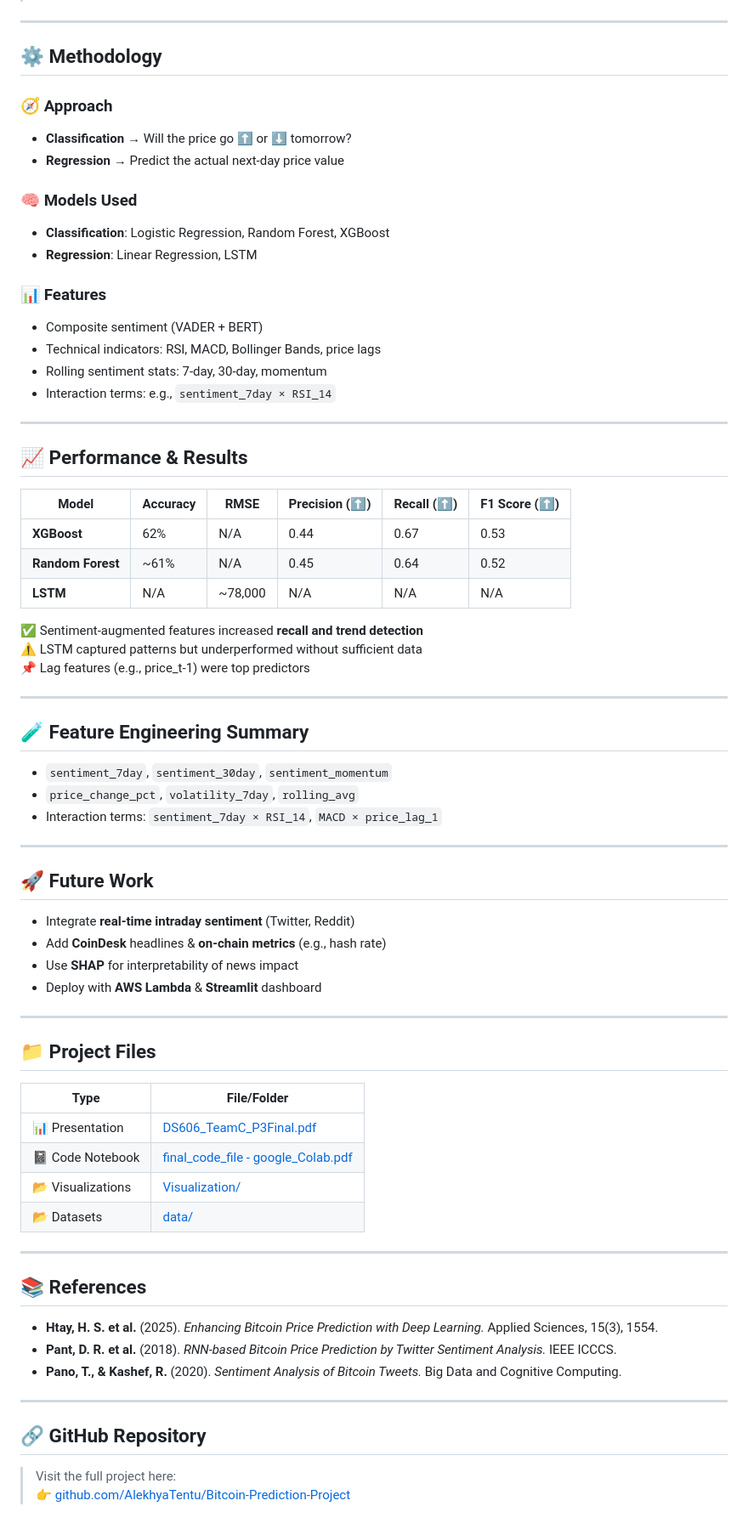
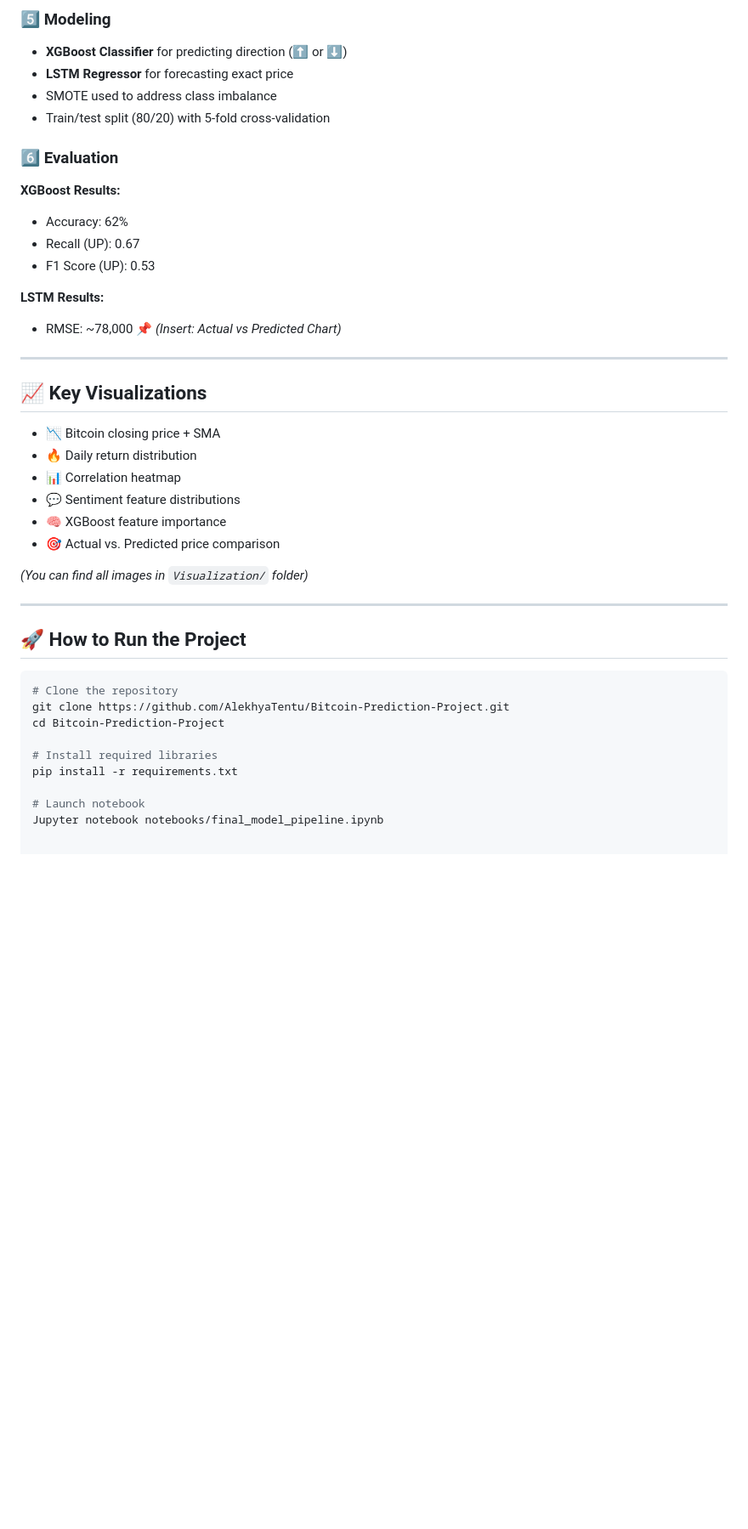
Before and after one commit to AlekhyaTentu/Bitcoin-Prediction-Project, a Markdown page: README.md, the part around the change printed below. Shown: that part at 85% size. GitHub-like rendering; blank space fills up the shorter version.

````diff
--- a/README.md
+++ b/README.md
@@ -41,75 +61,42 @@ Our pipeline includes:
+### 5️⃣ Modeling
+- **XGBoost Classifier** for predicting direction (⬆️ or ⬇️)
+- **LSTM Regressor** for forecasting exact price
+- SMOTE used to address class imbalance
+- Train/test split (80/20) with 5-fold cross-validation
+
+### 6️⃣ Evaluation
+**XGBoost Results:**
+- Accuracy: 62%
+- Recall (UP): 0.67
+- F1 Score (UP): 0.53
+
+**LSTM Results:**
+- RMSE: ~78,000
+📌 *(Insert: Actual vs Predicted Chart)*
 
 ---
 
-## ⚙️ Methodology
+## 📈 Key Visualizations
+- 📉 Bitcoin closing price + SMA
+- 🔥 Daily return distribution
+- 📊 Correlation heatmap
+- 💬 Sentiment feature distributions
+- 🧠 XGBoost feature importance
+- 🎯 Actual vs. Predicted price comparison
 
-### 🧭 Approach
-- **Classification** → Will the price go ⬆️ or ⬇️ tomorrow?
-- **Regression** → Predict the actual next-day price value
-
-### 🧠 Models Used
-- **Classification**: Logistic Regression, Random Forest, XGBoost
-- **Regression**: Linear Regression, LSTM
-
-### 📊 Features
-- Composite sentiment (VADER + BERT)
-- Technical indicators: RSI, MACD, Bollinger Bands, price lags
-- Rolling sentiment stats: 7-day, 30-day, momentum
-- Interaction terms: e.g., `sentiment_7day × RSI_14`
+*(You can find all images in `Visualization/` folder)*
 
 ---
 
-## 📈 Performance & Results
+## 🚀 How to Run the Project
 
-| Model         | Accuracy | RMSE      | Precision (⬆️) | Recall (⬆️) | F1 Score (⬆️) |
-|---------------|----------|-----------|----------------|-------------|---------------|
-| **XGBoost**       | 62%      | N/A       | 0.44           | 0.67        | 0.53          |
-| **Random Forest** | ~61%     | N/A       | 0.45           | 0.64        | 0.52          |
-| **LSTM**          | N/A      | ~78,000   | N/A            | N/A         | N/A           |
+```bash
+# Clone the repository
+git clone https://github.com/AlekhyaTentu/Bitcoin-Prediction-Project.git
+cd Bitcoin-Prediction-Project
 
-✅ Sentiment-augmented features increased **recall and trend detection**
-⚠️ LSTM captured patterns but underperformed without sufficient data
-📌 Lag features (e.g., price_t-1) were top predictors
+# Install required libraries
+pip install -r requirements.txt
 
----
-
-## 🧪 Feature Engineering Summary
-
-- `sentiment_7day`, `sentiment_30day`, `sentiment_momentum`
-- `price_change_pct`, `volatility_7day`, `rolling_avg`
-- Interaction terms: `sentiment_7day × RSI_14`, `MACD × price_lag_1`
-
----
-
-## 🚀 Future Work
-
-- Integrate **real-time intraday sentiment** (Twitter, Reddit)
-- Add **CoinDesk** headlines & **on-chain metrics** (e.g., hash rate)
-- Use **SHAP** for interpretability of news impact
-- Deploy with **AWS Lambda** & **Streamlit** dashboard
-
----
-
-## 📁 Project Files
-
-| Type             | File/Folder                                                                 |
-|------------------|------------------------------------------------------------------------------|
-| 📊 Presentation  | [DS606_TeamC_P3Final.pdf](./Presentation%20files/DS606_TeamC_Akula_Tentu_Nair_BitcoinPrediction_P3.pdf) |
-| 📓 Code Notebook | [final_code_file - google_Colab.pdf](./Code/final_code_file%20-%20google_Colab.pdf) |
-| 📂 Visualizations | [Visualization/](./Visualization)                                           |
-| 📂 Datasets      | [data/](./data)                                                              |
-
----
-
-## 📚 References
-
-- **Htay, H. S. et al.** (2025). *Enhancing Bitcoin Price Prediction with Deep Learning.* Applied Sciences, 15(3), 1554.
-- **Pant, D. R. et al.** (2018). *RNN-based Bitcoin Price Prediction by Twitter Sentiment Analysis.* IEEE ICCCS.
-- **Pano, T., & Kashef, R.** (2020). *Sentiment Analysis of Bitcoin Tweets.* Big Data and Cognitive Computing.
-
----
-
-## 🔗 GitHub Repository
-
-> Visit the full project here:
-👉 [github.com/AlekhyaTentu/Bitcoin-Prediction-Project](https://github.com/AlekhyaTentu/Bitcoin-Prediction-Project)
+# Launch notebook
+Jupyter notebook notebooks/final_model_pipeline.ipynb
````
Also changed, not shown: other parts of README.md (+44 -24 lines).
